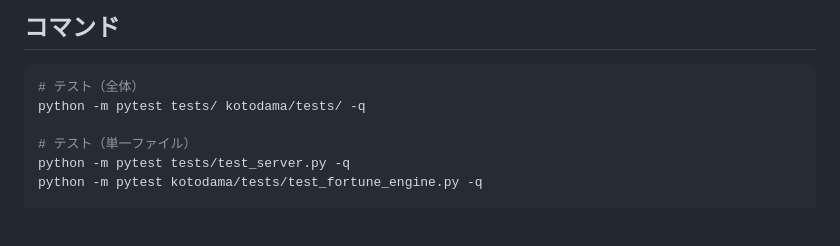
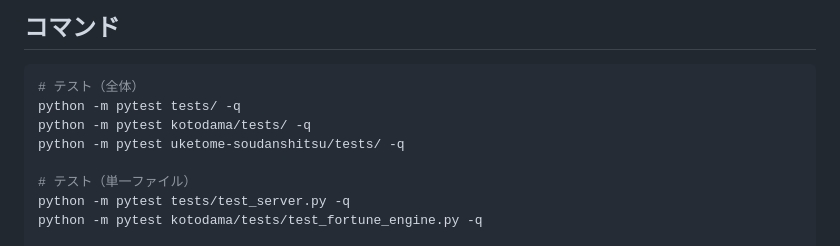
Before and after one commit to grant1493-svg/kotodama-fortune, a Markdown page: CLAUDE.md, the part around the change. Drawn GitHub-style; blank space fills up the shorter version.

````diff
--- a/CLAUDE.md
+++ b/CLAUDE.md
@@ -17,7 +17,9 @@ This file provides guidance to Claude Code (claude.ai/code) when working with co
 
 ```bash
 # テスト（全体）
-python -m pytest tests/ kotodama/tests/ -q
+python -m pytest tests/ -q
+python -m pytest kotodama/tests/ -q
+python -m pytest uketome-soudanshitsu/tests/ -q
 
 # テスト（単一ファイル）
 python -m pytest tests/test_server.py -q
````
Also changed, not shown: uketome-soudanshitsu/daily_routine.md (+60 -29 lines).
